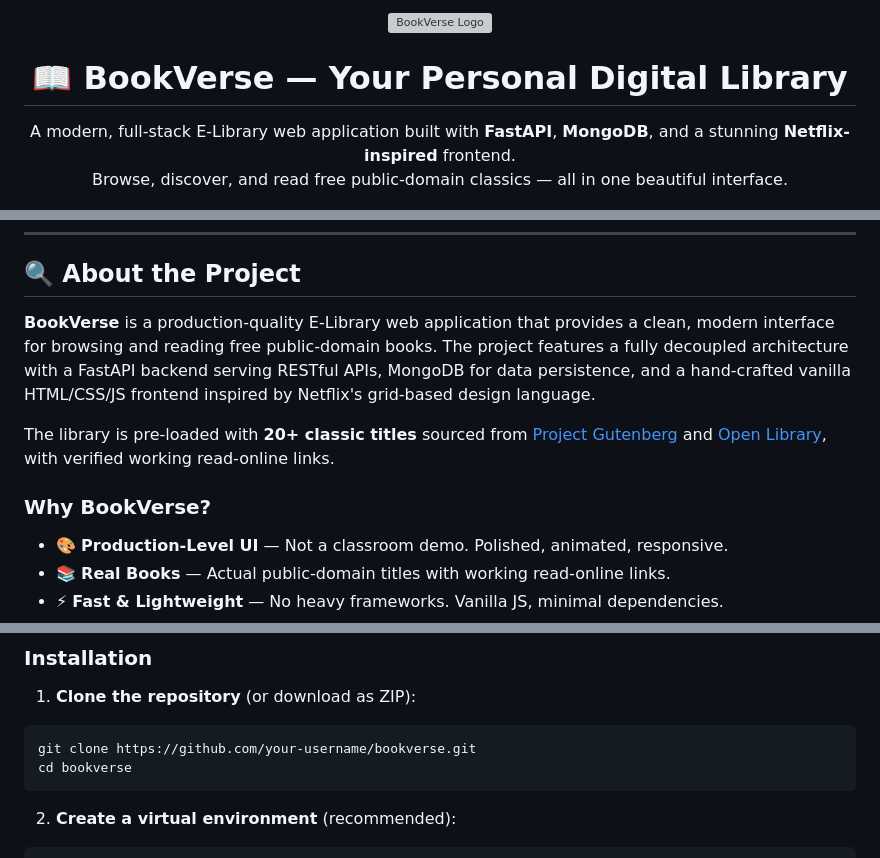
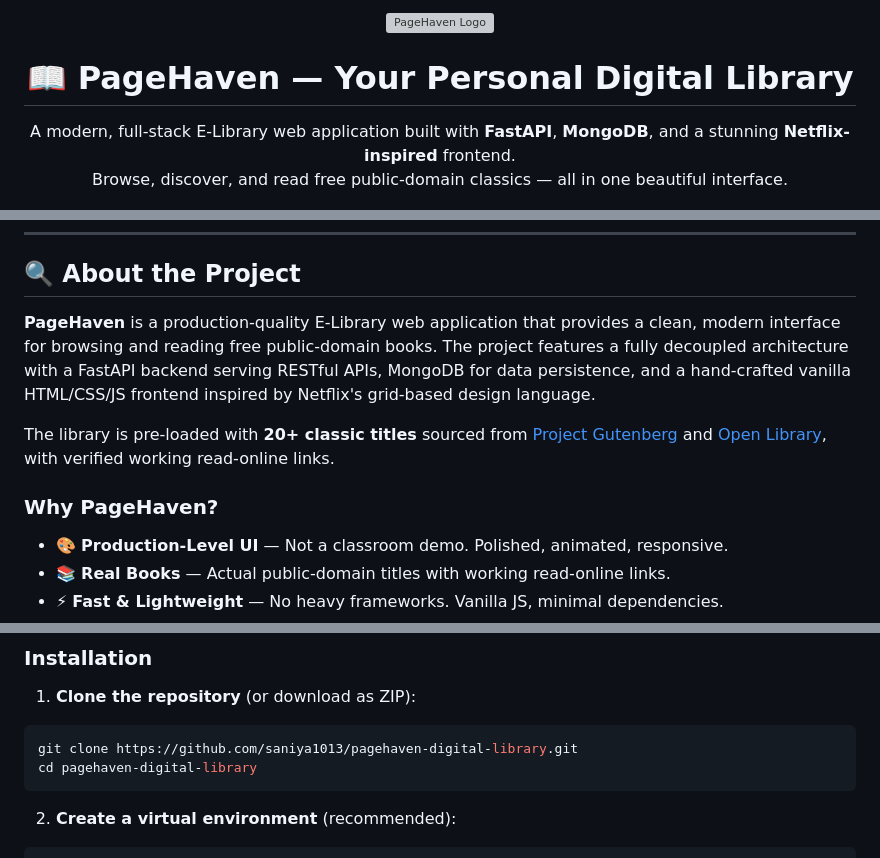
Before and after one commit to saniya1013/pagehaven-digital-library, a Markdown page: README.md, 3 parts joined by grey strips. Rendered like a GitHub page; grey boxes are pictures that could not be loaded.

````diff
--- a/README.md
+++ b/README.md
@@ -1,8 +1,8 @@
 <p align="center">
-  <img src="https://img.icons8.com/color/96/book-shelf.png" alt="BookVerse Logo" width="80"/>
+  <img src="https://img.icons8.com/color/96/book-shelf.png" alt="PageHaven Logo" width="80"/>
 </p>
 
-<h1 align="center">📖 BookVerse — Your Personal Digital Library</h1>
+<h1 align="center">📖 PageHaven — Your Personal Digital Library</h1>
 
 <p align="center">
   A modern, full-stack E-Library web application built with <strong>FastAPI</strong>, <strong>MongoDB</strong>, and a stunning <strong>Netflix-inspired</strong> frontend.<br/>
@@ -48,11 +48,11 @@
 
 ## 🔍 About the Project
 
-**BookVerse** is a production-quality E-Library web application that provides a clean, modern interface for browsing and reading free public-domain books. The project features a fully decoupled architecture with a FastAPI backend serving RESTful APIs, MongoDB for data persistence, and a hand-crafted vanilla HTML/CSS/JS frontend inspired by Netflix's grid-based design language.
+**PageHaven** is a production-quality E-Library web application that provides a clean, modern interface for browsing and reading free public-domain books. The project features a fully decoupled architecture with a FastAPI backend serving RESTful APIs, MongoDB for data persistence, and a hand-crafted vanilla HTML/CSS/JS frontend inspired by Netflix's grid-based design language.
 
 The library is pre-loaded with **20+ classic titles** sourced from [Project Gutenberg](https://www.gutenberg.org/) and [Open Library](https://openlibrary.org/), with verified working read-online links.
 
-### Why BookVerse?
+### Why PageHaven?
 
 - 🎨 **Production-Level UI** — Not a classroom demo. Polished, animated, responsive.
 - 📚 **Real Books** — Actual public-domain titles with working read-online links.
@@ -182,8 +182,8 @@ pip --version       # Should output pip 22+
 1. **Clone the repository** (or download as ZIP):
 
 ```bash
-git clone https://github.com/your-username/bookverse.git
-cd bookverse
+git clone https://github.com/saniya1013/pagehaven-digital-library.git
+cd pagehaven-digital-library
 ```
 
 2. **Create a virtual environment** (recommended):
````
Also changed, not shown: other parts of README.md (+7 -7 lines).
